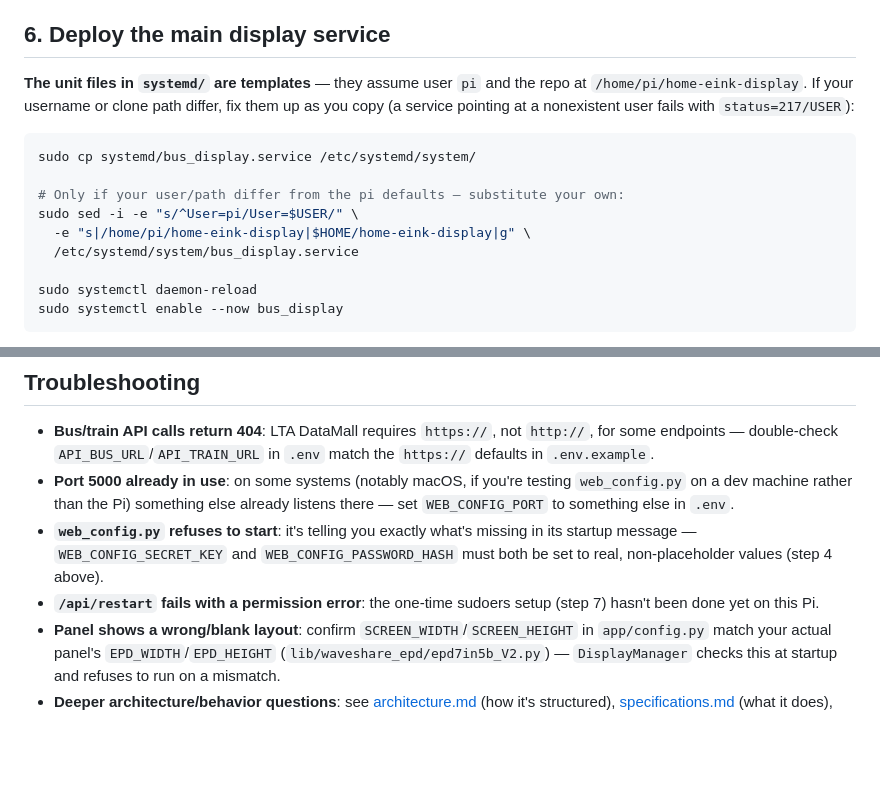
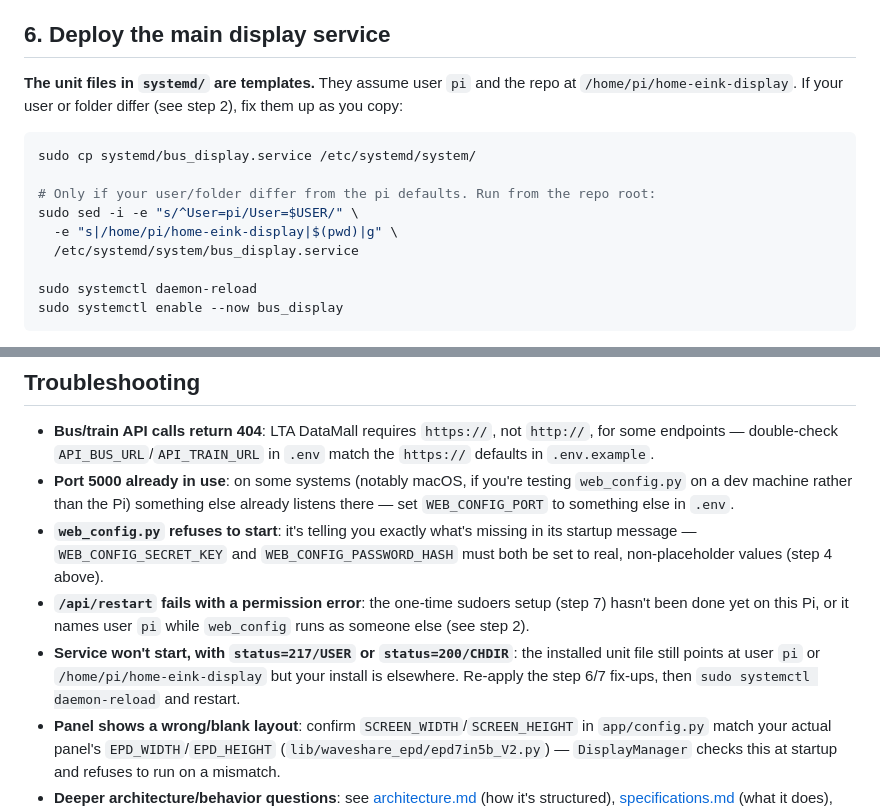
Before and after one commit to awesome-nawsh/home-eink-display, a Markdown page: How-to.md, 2 parts joined by grey strips. GitHub-like rendering; blank space fills up the shorter version.

````diff
--- a/How-to.md
+++ b/How-to.md
@@ -98,14 +109,14 @@ Edit the four `start`/`end` times to suit your household. See [specifications.md
 
 ## 6. Deploy the main display service
 
-**The unit files in `systemd/` are templates** — they assume user `pi` and the repo at `/home/pi/home-eink-display`. If your username or clone path differ, fix them up as you copy (a service pointing at a nonexistent user fails with `status=217/USER`):
+**The unit files in `systemd/` are templates.** They assume user `pi` and the repo at `/home/pi/home-eink-display`. If your user or folder differ (see step 2), fix them up as you copy:
 
 ```bash
 sudo cp systemd/bus_display.service /etc/systemd/system/
 
-# Only if your user/path differ from the pi defaults — substitute your own:
+# Only if your user/folder differ from the pi defaults. Run from the repo root:
 sudo sed -i -e "s/^User=pi/User=$USER/" \
-  -e "s|/home/pi/home-eink-display|$HOME/home-eink-display|g" \
+  -e "s|/home/pi/home-eink-display|$(pwd)|g" \
   /etc/systemd/system/bus_display.service
 
 sudo systemctl daemon-reload
@@ -156,6 +182,7 @@ sudo visudo -c   # validates the syntax
 - **Bus/train API calls return 404**: LTA DataMall requires `https://`, not `http://`, for some endpoints — double-check `API_BUS_URL`/`API_TRAIN_URL` in `.env` match the `https://` defaults in `.env.example`.
 - **Port 5000 already in use**: on some systems (notably macOS, if you're testing `web_config.py` on a dev machine rather than the Pi) something else already listens there — set `WEB_CONFIG_PORT` to something else in `.env`.
 - **`web_config.py` refuses to start**: it's telling you exactly what's missing in its startup message — `WEB_CONFIG_SECRET_KEY` and `WEB_CONFIG_PASSWORD_HASH` must both be set to real, non-placeholder values (step 4 above).
-- **`/api/restart` fails with a permission error**: the one-time sudoers setup (step 7) hasn't been done yet on this Pi.
+- **`/api/restart` fails with a permission error**: the one-time sudoers setup (step 7) hasn't been done yet on this Pi, or it names user `pi` while `web_config` runs as someone else (see step 2).
+- **Service won't start, with `status=217/USER` or `status=200/CHDIR`**: the installed unit file still points at user `pi` or `/home/pi/home-eink-display` but your install is elsewhere. Re-apply the step 6/7 fix-ups, then `sudo systemctl daemon-reload` and restart.
 - **Panel shows a wrong/blank layout**: confirm `SCREEN_WIDTH`/`SCREEN_HEIGHT` in `app/config.py` match your actual panel's `EPD_WIDTH`/`EPD_HEIGHT` (`lib/waveshare_epd/epd7in5b_V2.py`) — `DisplayManager` checks this at startup and refuses to run on a mismatch.
 - **Deeper architecture/behavior questions**: see [architecture.md](architecture.md) (how it's structured), [specifications.md](specifications.md) (what it does), [design.md](design.md) (why), [screen_layout.md](screen_layout.md) (exact pixel layout), and `todo.md` (what's planned but not built yet).
````
Also changed, not shown: other parts of How-to.md (+26 -0 lines), CLAUDE.md (+3 -1 lines).
